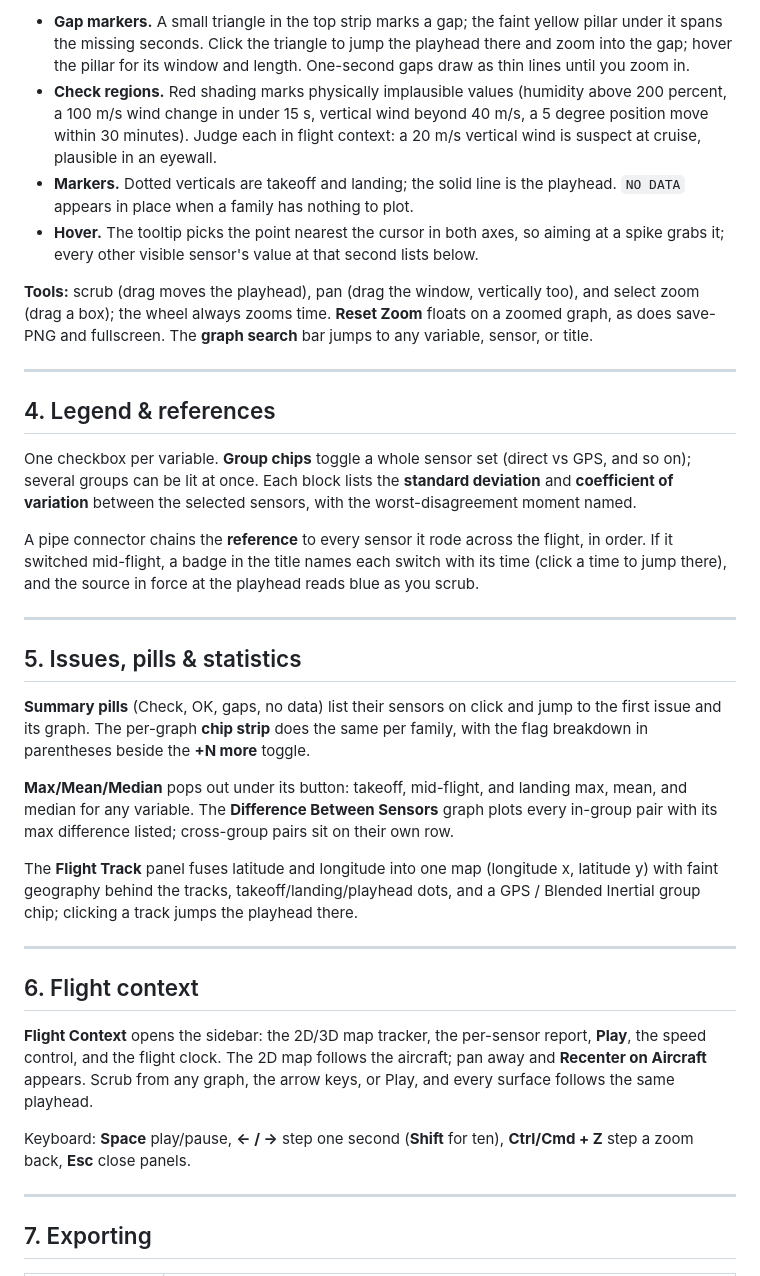
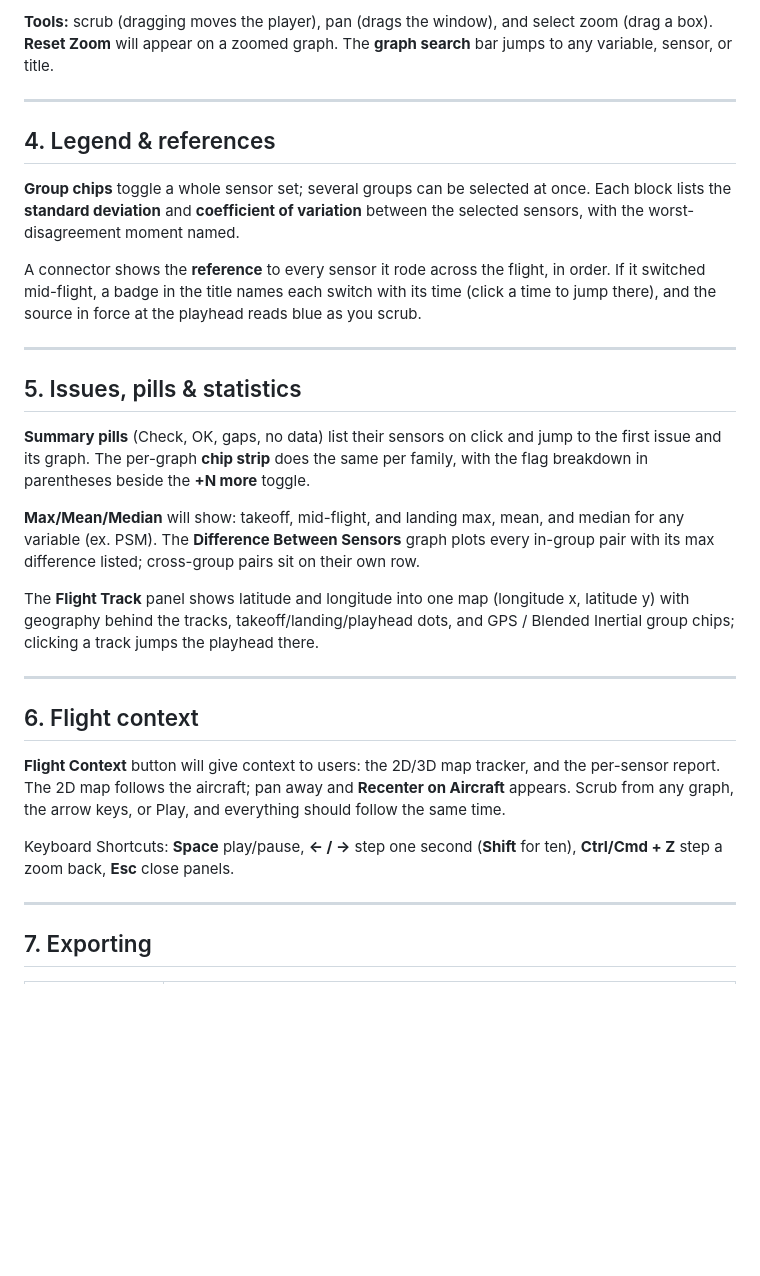
Before and after one commit to diegoxb07/AOCQualityControl, a Markdown page: README.md, the part around one of its changes. Rendered like a GitHub page; blank space fills up the shorter version.

```diff
--- a/README.md
+++ b/README.md
@@ -49,18 +49,13 @@ One family per row, in the script's panel order, SFMR families last.
 
-- **Gap markers.** A small triangle in the top strip marks a gap; the faint yellow pillar under it spans the missing seconds. Click the triangle to jump the playhead there and zoom into the gap; hover the pillar for its window and length. One-second gaps draw as thin lines until you zoom in.
-- **Check regions.** Red shading marks physically implausible values (humidity above 200 percent, a 100 m/s wind change in under 15 s, vertical wind beyond 40 m/s, a 5 degree position move within 30 minutes). Judge each in flight context: a 20 m/s vertical wind is suspect at cruise, plausible in an eyewall.
-- **Markers.** Dotted verticals are takeoff and landing; the solid line is the playhead. `NO DATA` appears in place when a family has nothing to plot.
-- **Hover.** The tooltip picks the point nearest the cursor in both axes, so aiming at a spike grabs it; every other visible sensor's value at that second lists below.
-
-**Tools:** scrub (drag moves the playhead), pan (drag the window, vertically too), and select zoom (drag a box); the wheel always zooms time. **Reset Zoom** floats on a zoomed graph, as does save-PNG and fullscreen. The **graph search** bar jumps to any variable, sensor, or title.
+**Tools:** scrub (dragging moves the player), pan (drags the window), and select zoom (drag a box). **Reset Zoom** will appear on a zoomed graph. The **graph search** bar jumps to any variable, sensor, or title.
 
 ---
 
 ## 4. Legend & references
 
-One checkbox per variable. **Group chips** toggle a whole sensor set (direct vs GPS, and so on); several groups can be lit at once. Each block lists the **standard deviation** and **coefficient of variation** between the selected sensors, with the worst-disagreement moment named.
+ **Group chips** toggle a whole sensor set; several groups can be selected at once. Each block lists the **standard deviation** and **coefficient of variation** between the selected sensors, with the worst-disagreement moment named.
 
-A pipe connector chains the **reference** to every sensor it rode across the flight, in order. If it switched mid-flight, a badge in the title names each switch with its time (click a time to jump there), and the source in force at the playhead reads blue as you scrub.
+A connector shows the **reference** to every sensor it rode across the flight, in order. If it switched mid-flight, a badge in the title names each switch with its time (click a time to jump there), and the source in force at the playhead reads blue as you scrub.
 
 ---
 
@@ -68,17 +63,17 @@ A pipe connector chains the **reference** to every sensor it rode across the fli
 
 **Summary pills** (Check, OK, gaps, no data) list their sensors on click and jump to the first issue and its graph. The per-graph **chip strip** does the same per family, with the flag breakdown in parentheses beside the **+N more** toggle.
 
-**Max/Mean/Median** pops out under its button: takeoff, mid-flight, and landing max, mean, and median for any variable. The **Difference Between Sensors** graph plots every in-group pair with its max difference listed; cross-group pairs sit on their own row.
+**Max/Mean/Median** will show: takeoff, mid-flight, and landing max, mean, and median for any variable (ex. PSM). The **Difference Between Sensors** graph plots every in-group pair with its max difference listed; cross-group pairs sit on their own row.
 
-The **Flight Track** panel fuses latitude and longitude into one map (longitude x, latitude y) with faint geography behind the tracks, takeoff/landing/playhead dots, and a GPS / Blended Inertial group chip; clicking a track jumps the playhead there.
+The **Flight Track** panel shows latitude and longitude into one map (longitude x, latitude y) with geography behind the tracks, takeoff/landing/playhead dots, and GPS / Blended Inertial group chips; clicking a track jumps the playhead there.
 
 ---
 
 ## 6. Flight context
 
-**Flight Context** opens the sidebar: the 2D/3D map tracker, the per-sensor report, **Play**, the speed control, and the flight clock. The 2D map follows the aircraft; pan away and **Recenter on Aircraft** appears. Scrub from any graph, the arrow keys, or Play, and every surface follows the same playhead.
+**Flight Context** button will give context to users: the 2D/3D map tracker, and the per-sensor report. The 2D map follows the aircraft; pan away and **Recenter on Aircraft** appears. Scrub from any graph, the arrow keys, or Play, and everything should follow the same time.
 
-Keyboard: **Space** play/pause, **← / →** step one second (**Shift** for ten), **Ctrl/Cmd + Z** step a zoom back, **Esc** close panels.
+Keyboard Shortcuts: **Space** play/pause, **← / →** step one second (**Shift** for ten), **Ctrl/Cmd + Z** step a zoom back, **Esc** close panels.
 
 ---
 
```
Also changed, not shown: other parts of README.md (+17 -17 lines).
